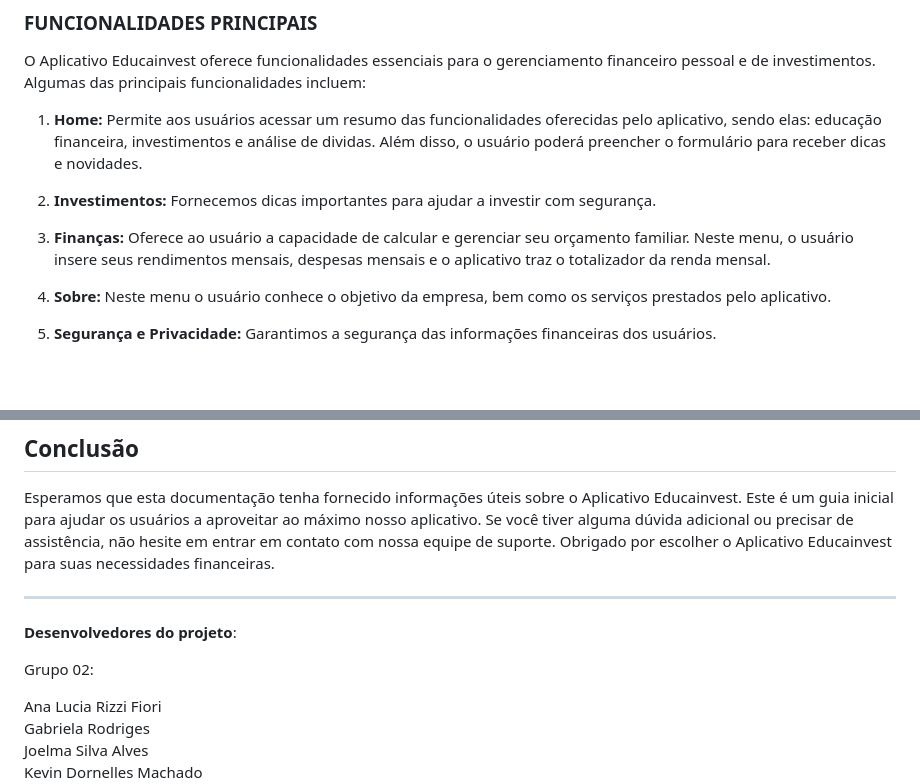
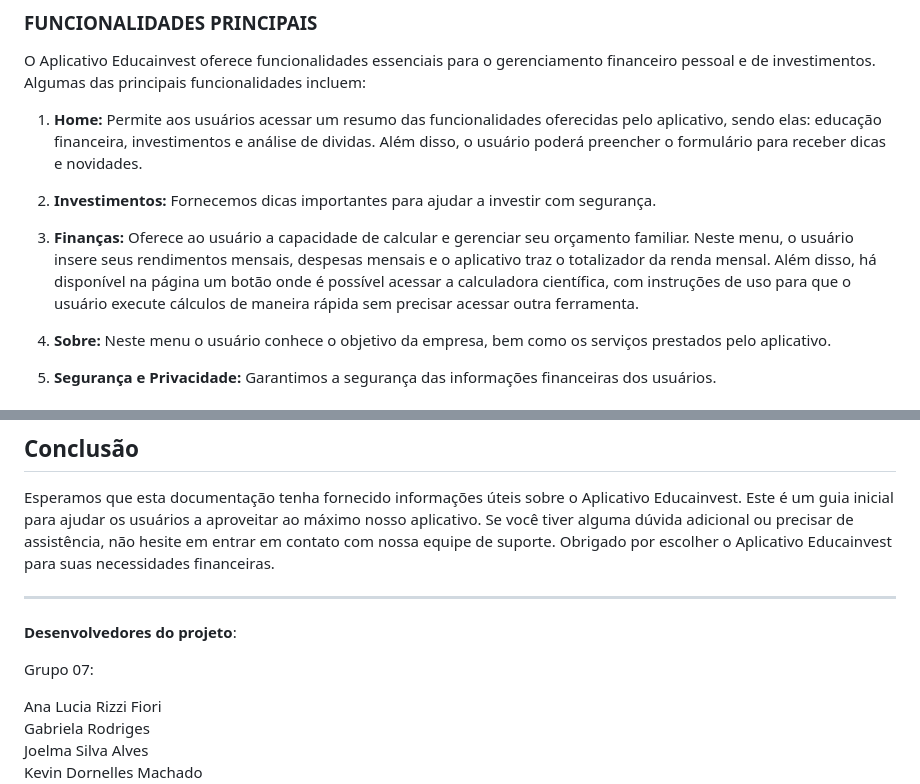
Before and after one commit to rafael-vaz/educainvest, a Markdown page: README.md, 2 parts joined by grey strips. Rendered like a GitHub page; blank space fills up the shorter version.

```diff
--- a/README.md
+++ b/README.md
@@ -22,7 +22,7 @@ O Aplicativo Educainvest oferece funcionalidades essenciais para o gerenciamento
 
 2.	__Investimentos:__ Fornecemos dicas importantes para ajudar a investir com segurança.
 
-3.	__Finanças:__ Oferece ao usuário a capacidade de calcular e gerenciar seu orçamento familiar. Neste menu, o usuário insere seus rendimentos mensais, despesas mensais e o aplicativo traz o totalizador da renda mensal.
+3.	__Finanças:__ Oferece ao usuário a capacidade de calcular e gerenciar seu orçamento familiar. Neste menu, o usuário insere seus rendimentos mensais, despesas mensais e o aplicativo traz o totalizador da renda mensal. Além disso, há disponível na página um botão onde é possível acessar a calculadora científica, com instruções de uso para que o usuário execute  cálculos de maneira rápida sem precisar acessar outra ferramenta.
 
 4.	__Sobre:__ Neste menu o usuário conhece o objetivo da empresa, bem como os serviços prestados pelo aplicativo.
 
@@ -163,7 +163,7 @@ Esperamos que esta documentação tenha fornecido informações úteis sobre o A
 ---
 __Desenvolvedores do projeto__:
 
-Grupo 02:
+Grupo 07:
 
 Ana Lucia Rizzi Fiori
 Gabriela Rodriges
```
